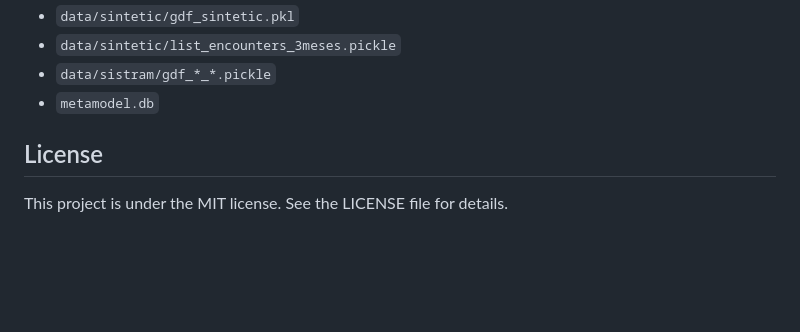
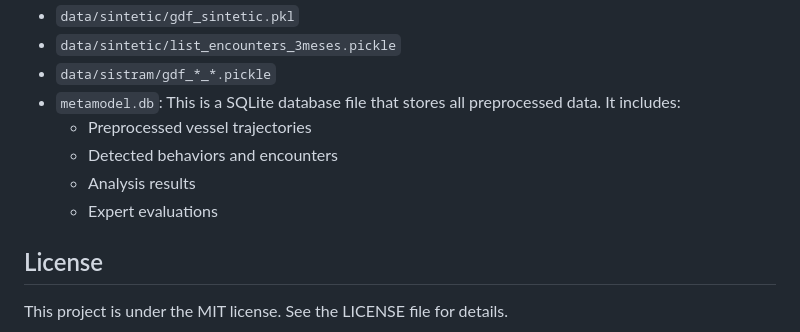
Before and after one commit to vindn/vad_framework, a Markdown page: README.md, the part around the change. Rendered like a GitHub page; blank space fills up the shorter version.

Commit message:
Update README.md with explanation about metamodel.db SQLite database

```diff
--- a/README.md
+++ b/README.md
@@ -110,7 +110,11 @@ tar xzf file.tar.gz
 - `data/sintetic/gdf_sintetic.pkl`
 - `data/sintetic/list_encounters_3meses.pickle`
 - `data/sistram/gdf_*_*.pickle`
-- `metamodel.db`
+- `metamodel.db`: This is a SQLite database file that stores all preprocessed data. It includes:
+  - Preprocessed vessel trajectories
+  - Detected behaviors and encounters
+  - Analysis results
+  - Expert evaluations
 
 
 ## License
```
